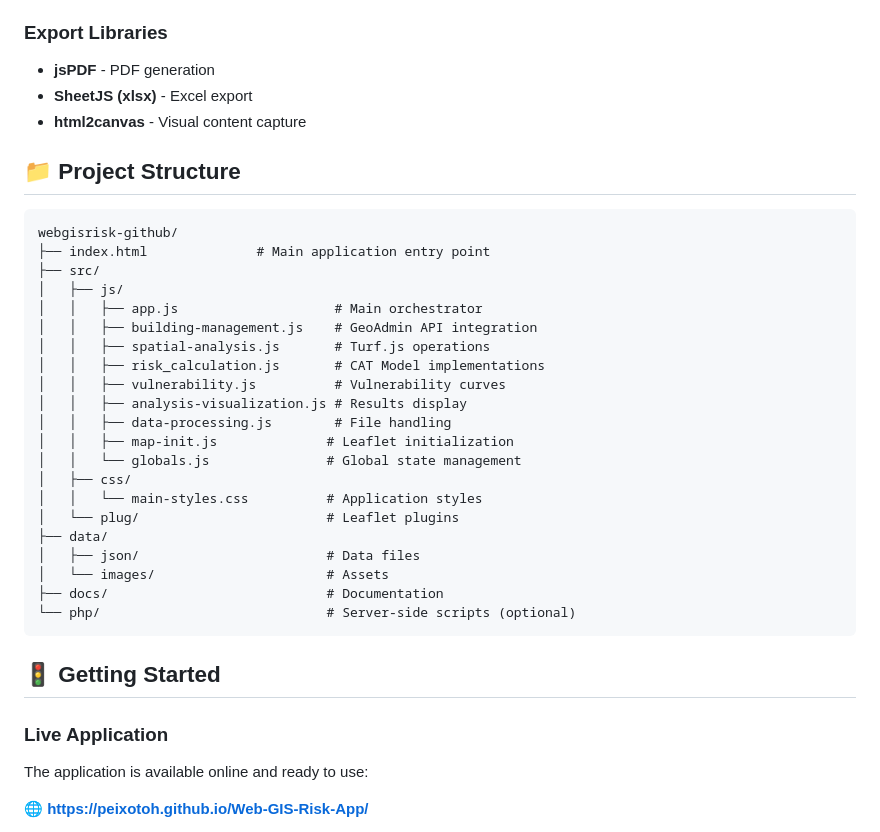
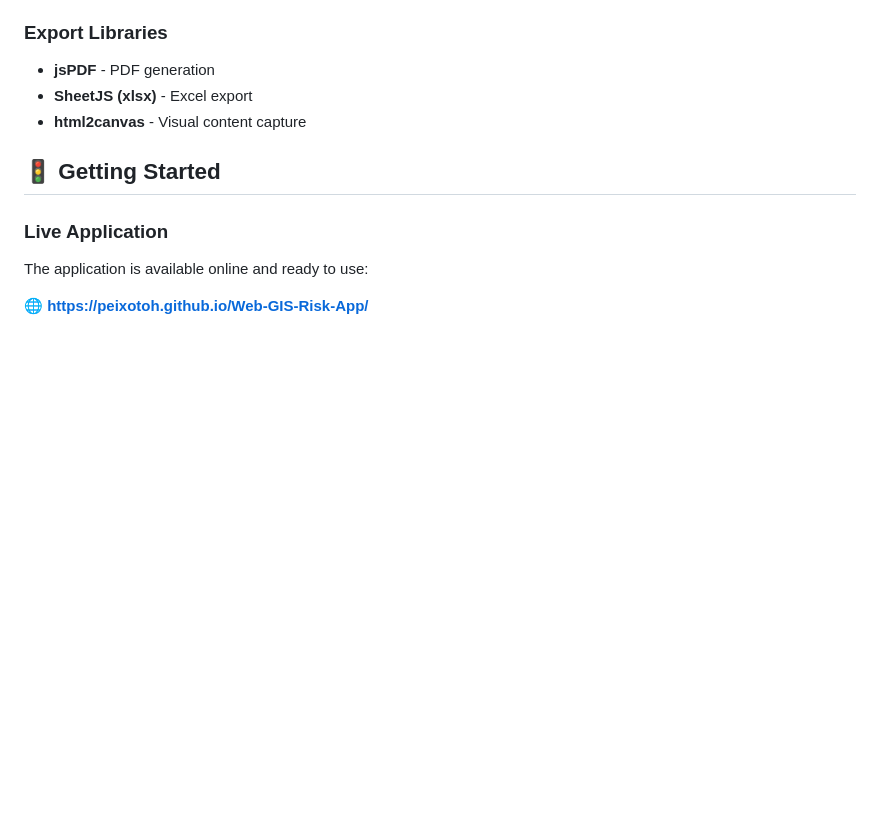
Before and after one commit to peixotoh/Web-GIS-Risk-App, a Markdown page: README.md, the part around the change. Drawn GitHub-style; blank space fills up the shorter version.

Commit message:
Remove project structure from README
Removed project structure section from README.

````diff
--- a/README.md
+++ b/README.md
@@ -65,31 +65,6 @@ The application covers the following scope:
 - **SheetJS (xlsx)** - Excel export
 - **html2canvas** - Visual content capture
 
-## 📁 Project Structure
-
-```
-webgisrisk-github/
-├── index.html              # Main application entry point
-├── src/
-│   ├── js/
-│   │   ├── app.js                    # Main orchestrator
-│   │   ├── building-management.js    # GeoAdmin API integration
-│   │   ├── spatial-analysis.js       # Turf.js operations
-│   │   ├── risk_calculation.js       # CAT Model implementations
-│   │   ├── vulnerability.js          # Vulnerability curves
-│   │   ├── analysis-visualization.js # Results display
-│   │   ├── data-processing.js        # File handling
-│   │   ├── map-init.js              # Leaflet initialization
-│   │   └── globals.js               # Global state management
-│   ├── css/
-│   │   └── main-styles.css          # Application styles
-│   └── plug/                        # Leaflet plugins
-├── data/
-│   ├── json/                        # Data files
-│   └── images/                      # Assets
-├── docs/                            # Documentation
-└── php/                             # Server-side scripts (optional)
-```
 
 ## 🚦 Getting Started
 
````
